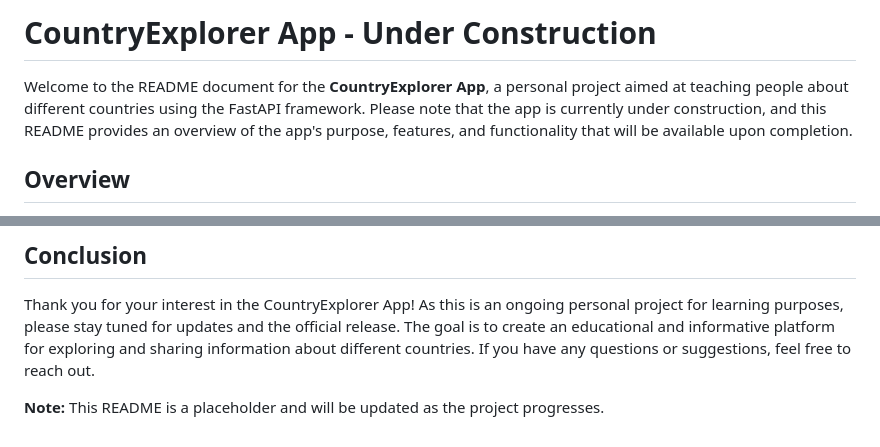
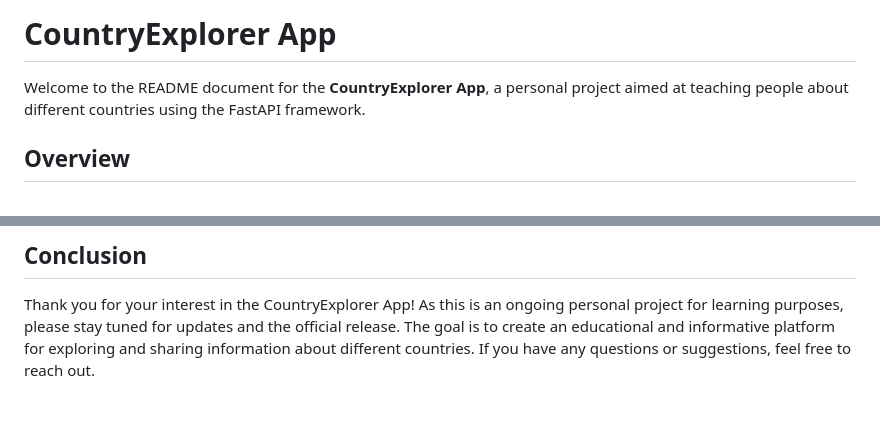
Before and after one commit to MagdaSlifierz/countryExplorer, a Markdown page: README.md, 2 parts joined by grey strips. Drawn GitHub-style; blank space fills up the shorter version.

```diff
--- a/README.md
+++ b/README.md
@@ -1,6 +1,6 @@
-# CountryExplorer App - Under Construction
+# CountryExplorer App
 
-Welcome to the README document for the **CountryExplorer App**, a personal project aimed at teaching people about different countries using the FastAPI framework. Please note that the app is currently under construction, and this README provides an overview of the app's purpose, features, and functionality that will be available upon completion.
+Welcome to the README document for the **CountryExplorer App**, a personal project aimed at teaching people about different countries using the FastAPI framework.
 
 ## Overview
 
@@ -56,5 +56,3 @@ Please note that these instructions assume a basic familiarity with Python, Fast
 ## Conclusion
 
 Thank you for your interest in the CountryExplorer App! As this is an ongoing personal project for learning purposes, please stay tuned for updates and the official release. The goal is to create an educational and informative platform for exploring and sharing information about different countries. If you have any questions or suggestions, feel free to reach out.
-
-**Note:** This README is a placeholder and will be updated as the project progresses.
```
